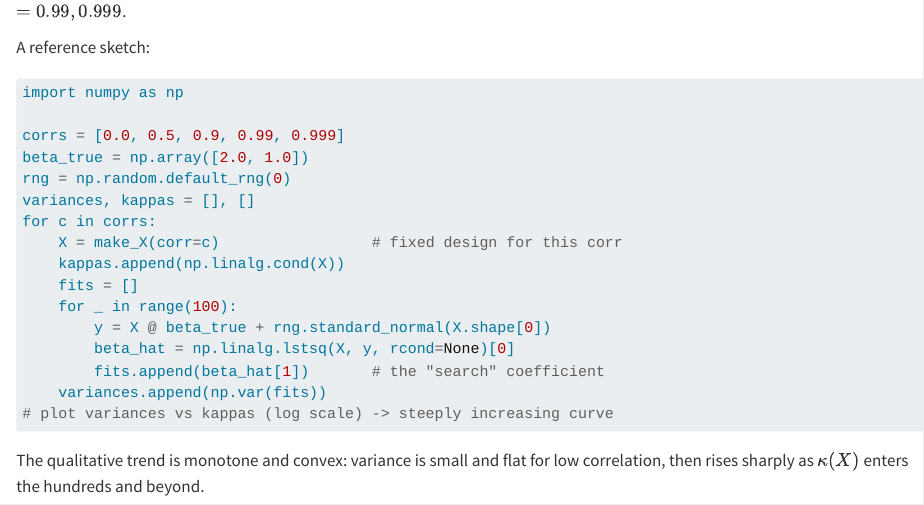
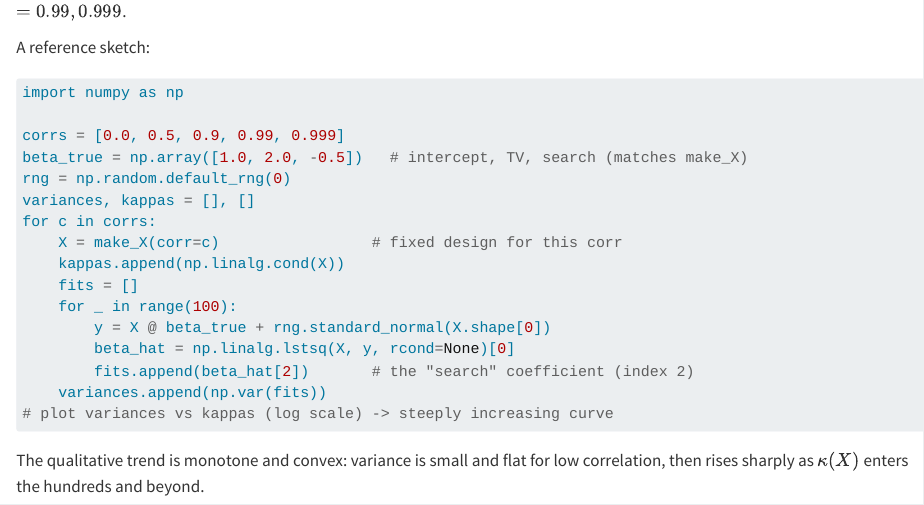
Before and after one commit to 548-Marjan/mmm_foundational_text, a Quarto document (appendix/solutions.qmd): the page in a window 1100 px wide, from 2450 px down. Rendered offline with R 4.5, knitr and Pandoc in place of Quarto, with nearby package versions.

Commit message:
fix(ch01): correct A1 reference solution code
beta_true must be length-3 to match make_X (intercept, TV, search);
record beta_hat[2] (search), not beta_hat[1] (TV). Verified the snippet
runs and reproduces the variance-vs-kappa trend.

Co-Authored-By: Claude Opus 4.8 <noreply@anthropic.com>

````diff
--- a/appendix/solutions.qmd
+++ b/appendix/solutions.qmd
@@ -105,7 +105,7 @@ A reference sketch:
 import numpy as np
 
 corrs = [0.0, 0.5, 0.9, 0.99, 0.999]
-beta_true = np.array([2.0, 1.0])
+beta_true = np.array([1.0, 2.0, -0.5])   # intercept, TV, search (matches make_X)
 rng = np.random.default_rng(0)
 variances, kappas = [], []
 for c in corrs:
@@ -115,7 +115,7 @@ for c in corrs:
     for _ in range(100):
         y = X @ beta_true + rng.standard_normal(X.shape[0])
         beta_hat = np.linalg.lstsq(X, y, rcond=None)[0]
-        fits.append(beta_hat[1])       # the "search" coefficient
+        fits.append(beta_hat[2])       # the "search" coefficient (index 2)
     variances.append(np.var(fits))
 # plot variances vs kappas (log scale) -> steeply increasing curve
 ```
````
